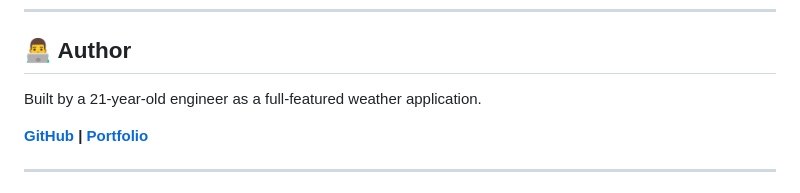
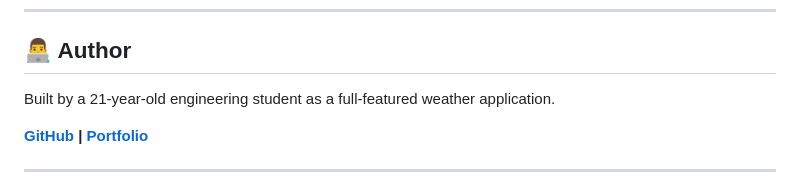
Before and after one commit to Ayush22042004/Weather-Dashboard, a Markdown page: README.md, the part around the change. Drawn GitHub-style.

Commit message:
Update author description in README.md

```diff
--- a/README.md
+++ b/README.md
@@ -287,7 +287,7 @@ MIT License - Feel free to use for personal or commercial projects.
 
 ## 👨‍💻 Author
 
-Built by a 21-year-old engineer as a full-featured weather application.
+Built by a 21-year-old engineering student as a full-featured weather application.
 
 **[GitHub](https://github.com/Ayush22042004) | [Portfolio](#)**
 
```
